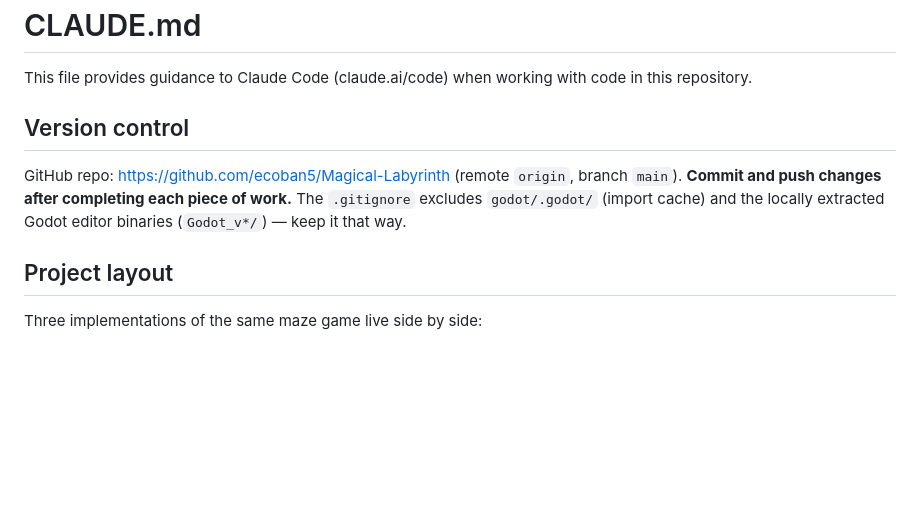
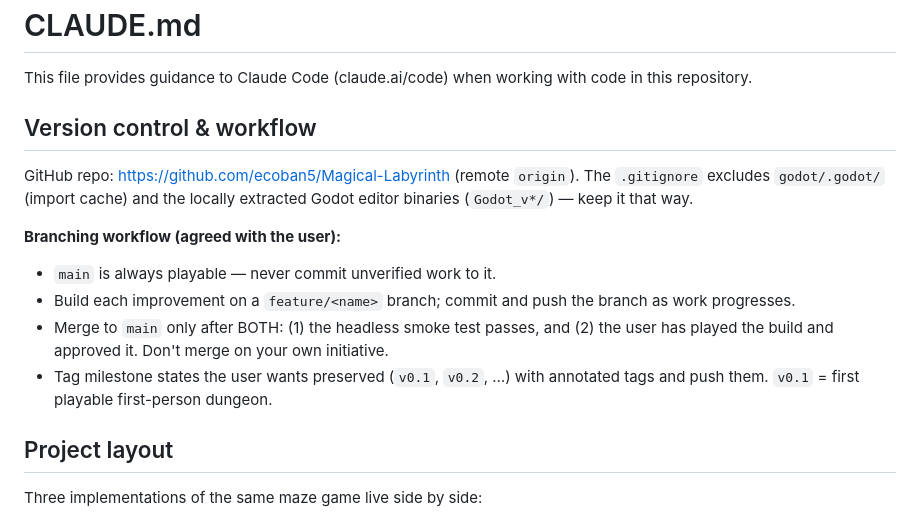
Before and after one commit to ecoban5/Magical-Labyrinth, a Markdown page: CLAUDE.md, the part around the change. Drawn GitHub-style; blank space fills up the shorter version.

Commit message:
Document branching workflow: stable main, feature branches, milestone tags
Co-Authored-By: Claude Fable 5 <noreply@anthropic.com>

```diff
--- a/CLAUDE.md
+++ b/CLAUDE.md
@@ -2,9 +2,15 @@
 
 This file provides guidance to Claude Code (claude.ai/code) when working with code in this repository.
 
-## Version control
+## Version control & workflow
 
-GitHub repo: https://github.com/ecoban5/Magical-Labyrinth (remote `origin`, branch `main`). **Commit and push changes after completing each piece of work.** The `.gitignore` excludes `godot/.godot/` (import cache) and the locally extracted Godot editor binaries (`Godot_v*/`) — keep it that way.
+GitHub repo: https://github.com/ecoban5/Magical-Labyrinth (remote `origin`). The `.gitignore` excludes `godot/.godot/` (import cache) and the locally extracted Godot editor binaries (`Godot_v*/`) — keep it that way.
+
+**Branching workflow (agreed with the user):**
+- `main` is always playable — never commit unverified work to it.
+- Build each improvement on a `feature/<name>` branch; commit and push the branch as work progresses.
+- Merge to `main` only after BOTH: (1) the headless smoke test passes, and (2) the user has played the build and approved it. Don't merge on your own initiative.
+- Tag milestone states the user wants preserved (`v0.1`, `v0.2`, …) with annotated tags and push them. `v0.1` = first playable first-person dungeon.
 
 ## Project layout
 
```
